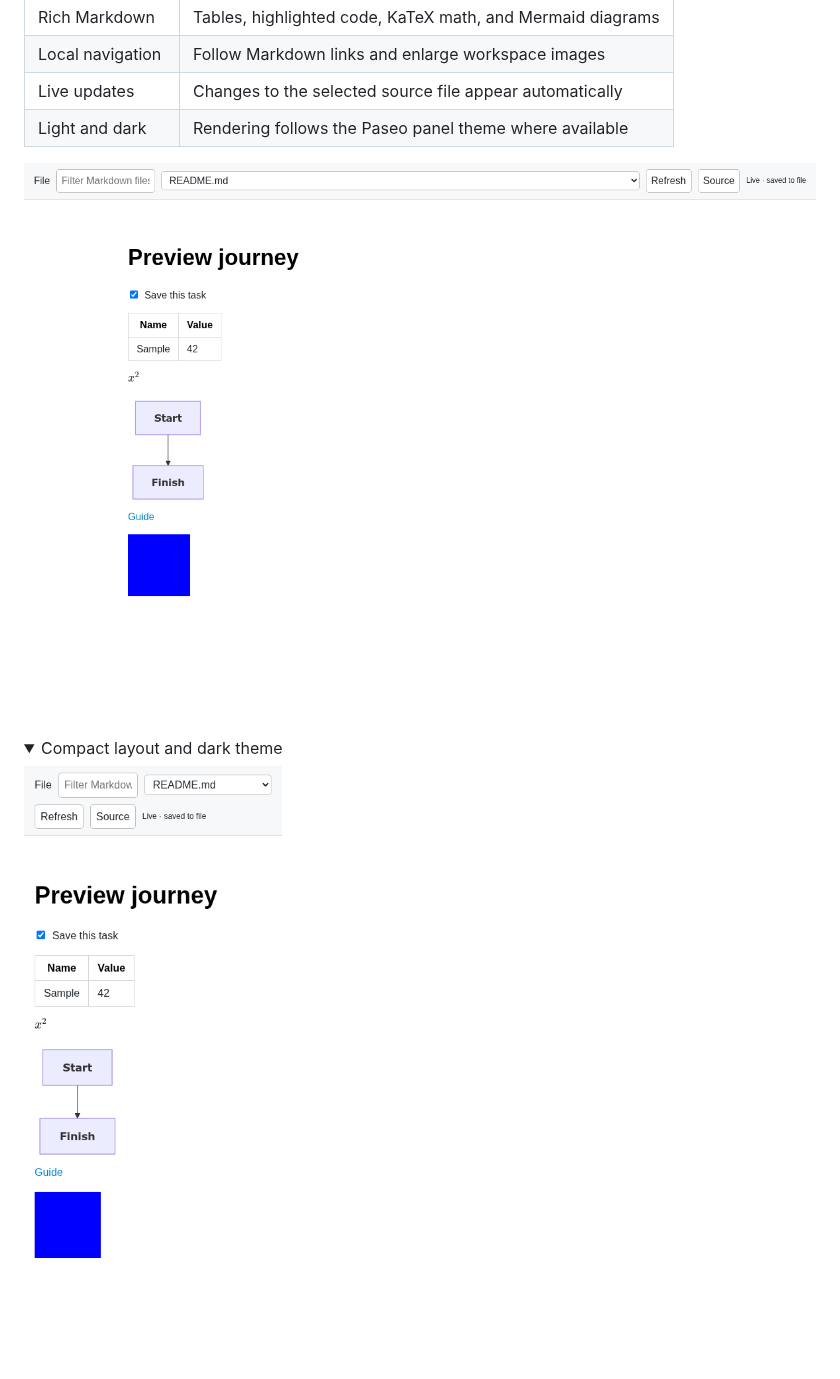
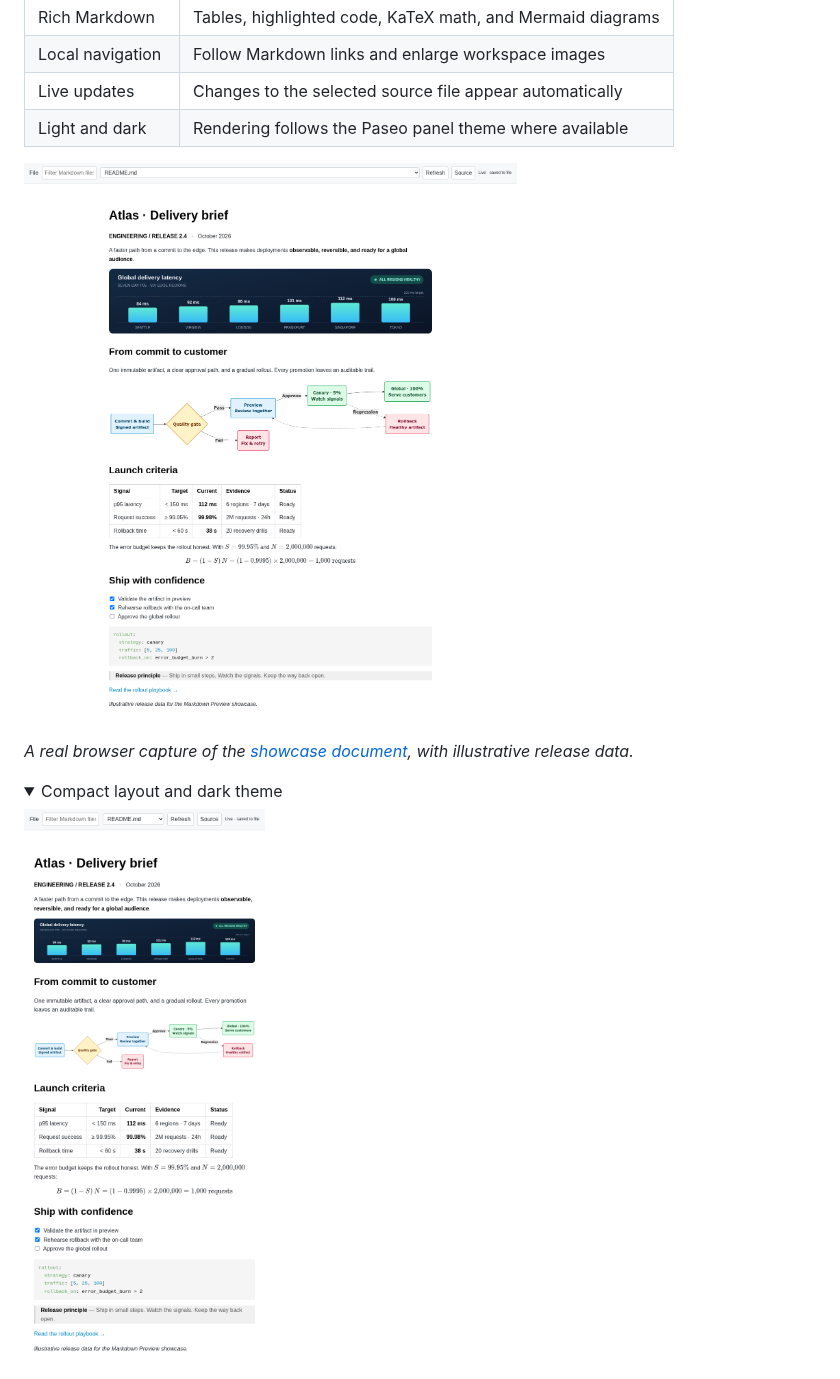
Before and after one commit to papag00se/paseo-markdown-preview, a Markdown page: README.md, the part around one of its changes. GitHub-like rendering; pictures changed too: docs/media/compact-preview.png, docs/media/desktop-preview.png; folded sections open; blank space fills up the shorter version.

Commit message:
Replace preview screenshots with a rich browser-rendered showcase

```diff
--- a/README.md
+++ b/README.md
@@ -25,7 +25,9 @@ Read Markdown as a document, with diagrams, math, images, and task checkboxes th
 | Live updates | Changes to the selected source file appear automatically |
 | Light and dark | Rendering follows the Paseo panel theme where available |
 
-![A real browser test showing Markdown, a saved checkbox, a table, math, and a Mermaid diagram](docs/media/desktop-preview.png)
+![Atlas delivery brief in the real Markdown Preview: a regional latency chart, release-flow Mermaid diagram, launch criteria, KaTeX math, task checkboxes, and highlighted YAML](docs/media/desktop-preview.png)
+
+*A real browser capture of the [showcase document](docs/showcase/README.md), with illustrative release data.*
 
 <details>
 <summary>Compact layout and dark theme</summary>
```
Also changed, not shown: other parts of README.md (+2 -2 lines), docs/media/ARTWORK.md (+17 -1 lines), docs/showcase/README.md (added, +63 -0 lines), docs/showcase/playbook.md (added, +10 -0 lines), docs/media/dark-preview.png, 2 other files.
